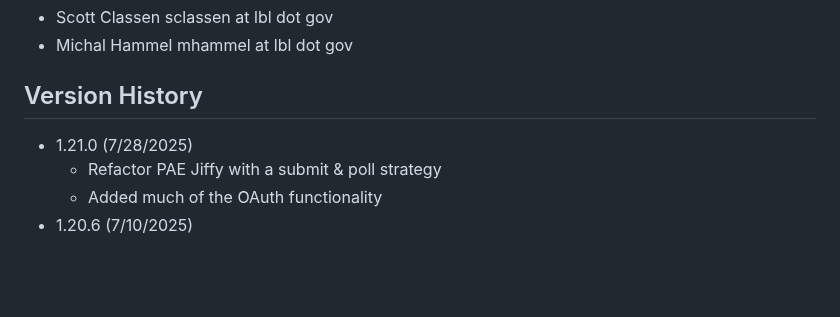
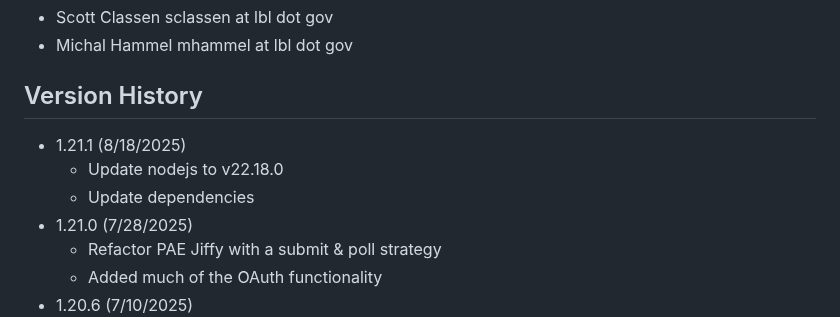
Before and after one commit to bl1231/bilbomd-backend, a Markdown page: README.md, the part around the change. Drawn GitHub-style; blank space fills up the shorter version.

```diff
--- a/README.md
+++ b/README.md
@@ -94,6 +94,9 @@ podman-hpc push registry.nersc.gov/m4659/sclassen/bilbomd-spin-backend:latest
 
 ## Version History
 
+- 1.21.1 (8/18/2025)
+  - Update nodejs to v22.18.0
+  - Update dependencies
 - 1.21.0 (7/28/2025)
   - Refactor PAE Jiffy with a submit & poll strategy
   - Added much of the OAuth functionality
```
